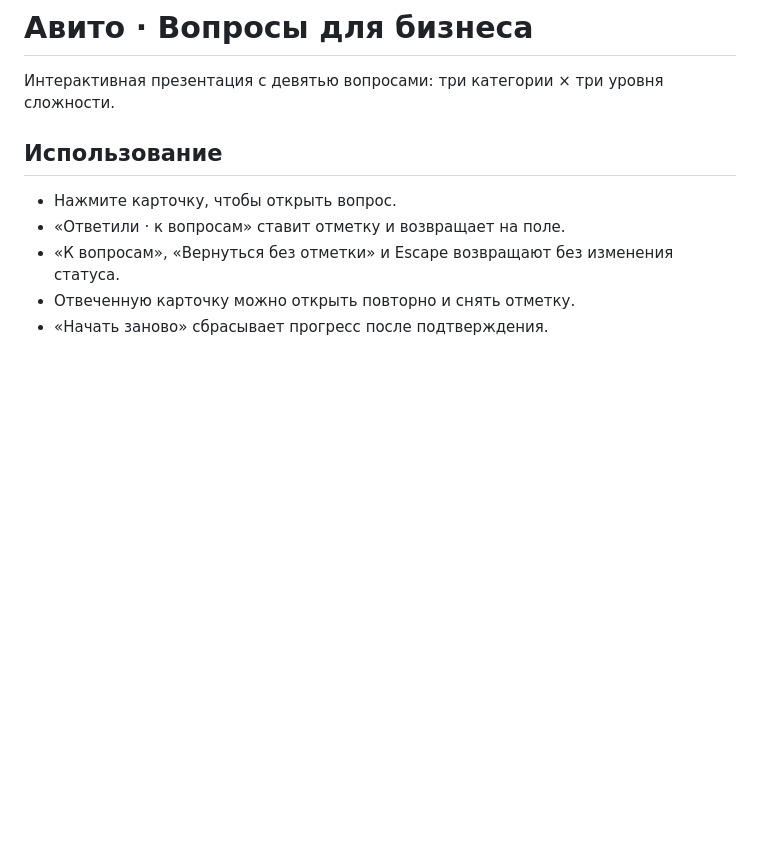
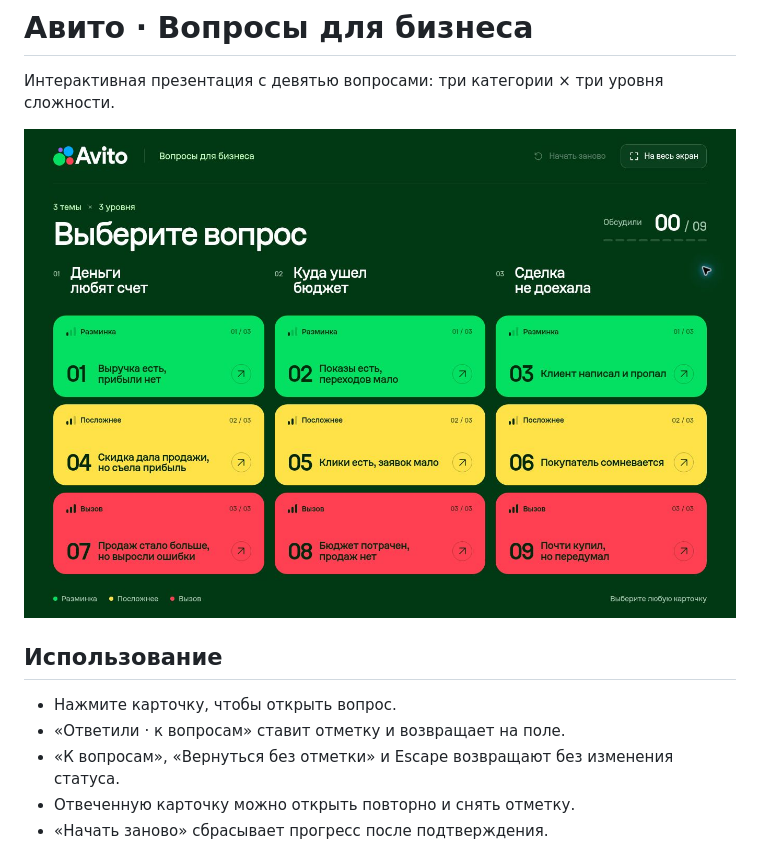
Before and after one commit to IMONsergey/avitointeractiveslide, a Markdown page: README.md, the part around the change. Drawn GitHub-style; pictures changed too: docs/preview.jpg (added); blank space fills up the shorter version.

Commit message:
Document the published presentation with a verified preview

```diff
--- a/README.md
+++ b/README.md
@@ -1,6 +1,8 @@
 # Авито · Вопросы для бизнеса
 
 Интерактивная презентация с девятью вопросами: три категории × три уровня сложности.
+
+![Превью интерактивной презентации](docs/preview.jpg)
 
 ## Использование
 
```
